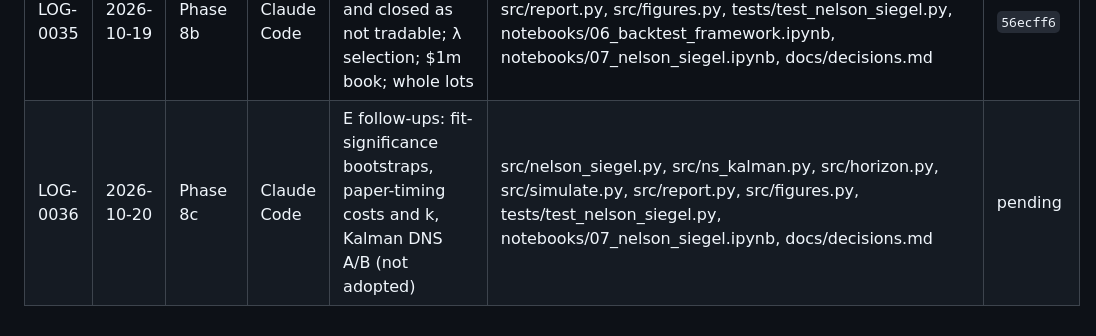
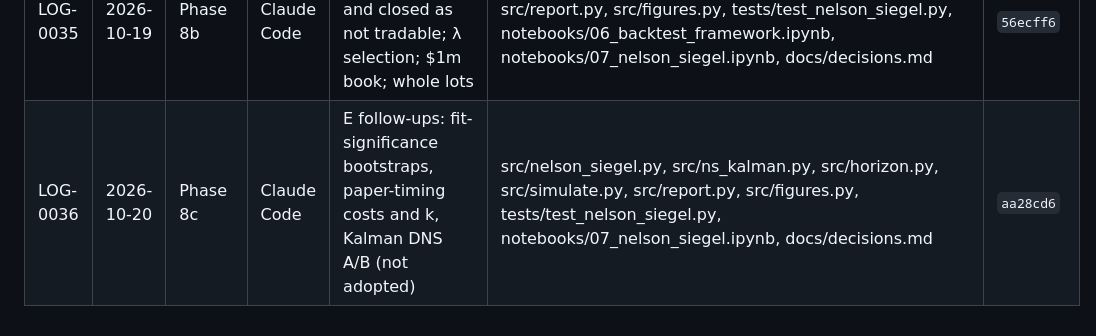
Before and after one commit to TianTian20021211/SystematicTradingCourse, a Markdown page: docs/logs/INDEX.md, the part around the change. Drawn GitHub-style.

```diff
--- a/docs/logs/INDEX.md
+++ b/docs/logs/INDEX.md
@@ -37,4 +37,4 @@
 | LOG-0033 | 2026-10-19 | Phase 7e | Claude Code | Horizon decay, dense k profile, per-commodity block-bootstrap IC | src/horizon.py, src/report.py, src/figures.py, src/plotstyle.py, tests/test_simulate.py, notebooks/06_backtest_framework.ipynb | `95db2ee` |
 | LOG-0034 | 2026-10-19 | Phase 8 | Claude Code | D-016: idea E (Nelson–Siegel) replication protocol | docs/decisions.md | `6080881` |
 | LOG-0035 | 2026-10-19 | Phase 8b | Claude Code | Idea E implemented and closed as not tradable; λ selection; $1m book; whole lots | src/nelson_siegel.py, src/simulate.py, src/costs.py, src/report.py, src/figures.py, tests/test_nelson_siegel.py, notebooks/06_backtest_framework.ipynb, notebooks/07_nelson_siegel.ipynb, docs/decisions.md | `56ecff6` |
-| LOG-0036 | 2026-10-20 | Phase 8c | Claude Code | E follow-ups: fit-significance bootstraps, paper-timing costs and k, Kalman DNS A/B (not adopted) | src/nelson_siegel.py, src/ns_kalman.py, src/horizon.py, src/simulate.py, src/report.py, src/figures.py, tests/test_nelson_siegel.py, notebooks/07_nelson_siegel.ipynb, docs/decisions.md | pending |
+| LOG-0036 | 2026-10-20 | Phase 8c | Claude Code | E follow-ups: fit-significance bootstraps, paper-timing costs and k, Kalman DNS A/B (not adopted) | src/nelson_siegel.py, src/ns_kalman.py, src/horizon.py, src/simulate.py, src/report.py, src/figures.py, tests/test_nelson_siegel.py, notebooks/07_nelson_siegel.ipynb, docs/decisions.md | `aa28cd6` |
```
Also changed, not shown: docs/logs/AGENT_LOG.md (+1 -1 lines).
